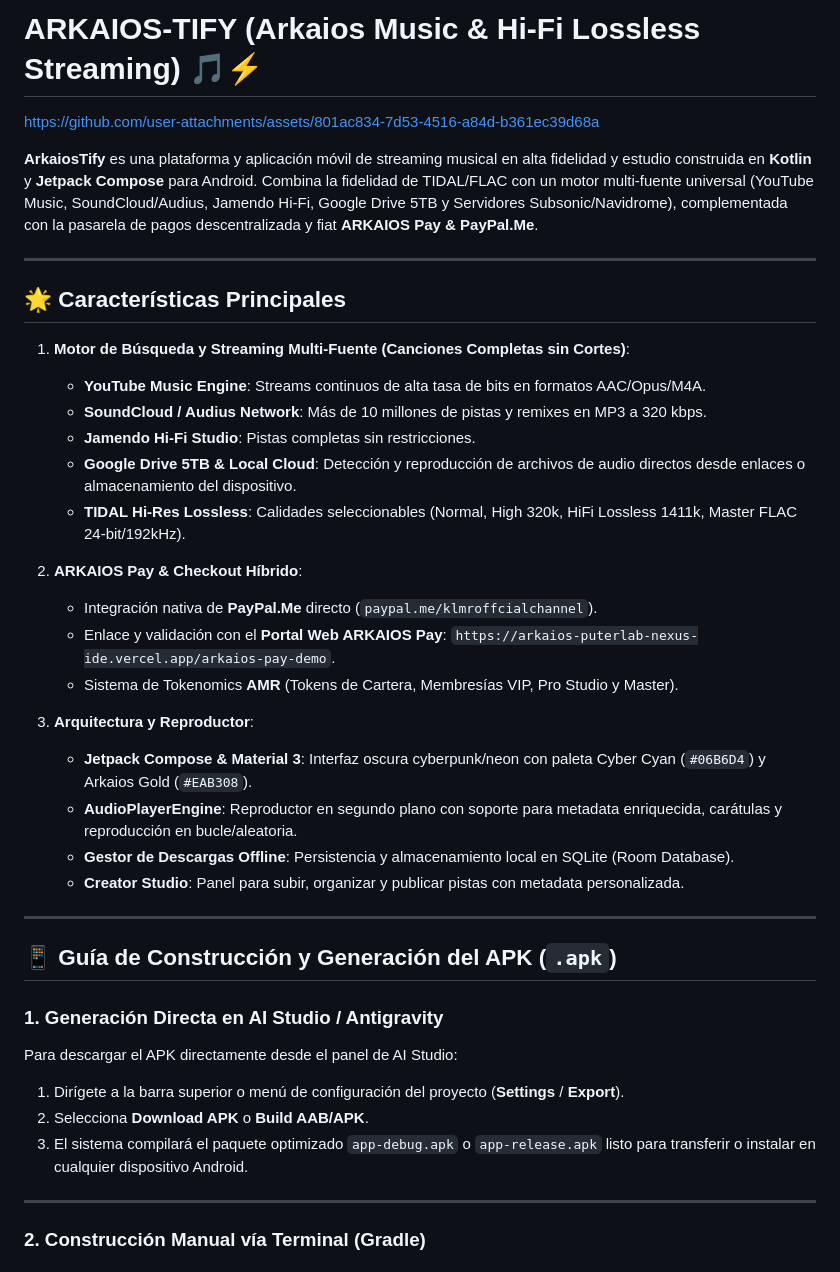
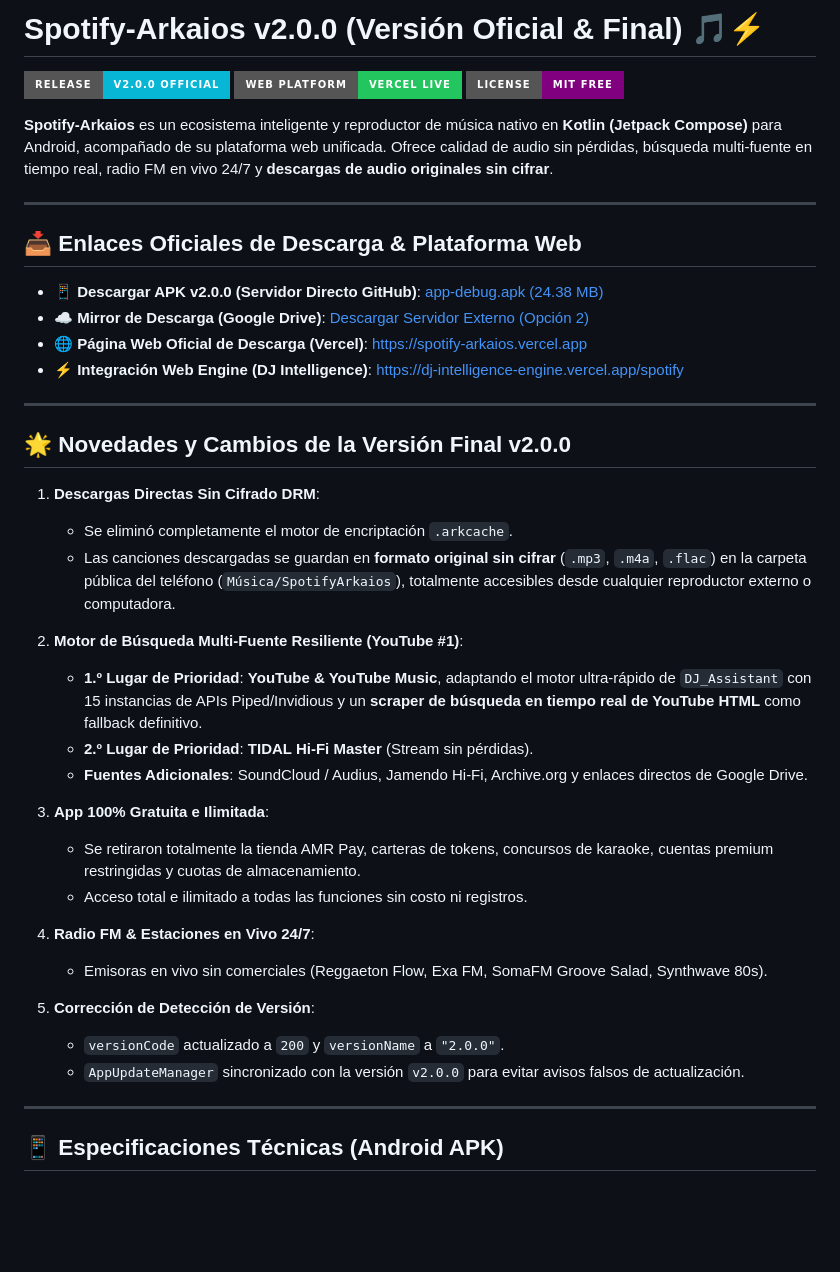
Before and after one commit to djklmr2025/Spotify-Arkaios, a Markdown page: README.md, the part around one of its changes. Drawn GitHub-style; badges without logos; blank space fills up the shorter version.

```diff
--- a/README.md
+++ b/README.md
@@ -1,49 +1,45 @@
-# ARKAIOS-TIFY (Arkaios Music & Hi-Fi Lossless Streaming) 🎵⚡
+# Spotify-Arkaios v2.0.0 (Versión Oficial & Final) 🎵⚡
 
+[![Release v2.0.0](https://img.shields.io/badge/Release-v2.0.0%20Official-06B6D4?style=for-the-badge&logo=android)](https://github.com/djklmr2025/Spotify-Arkaios/releases/tag/v2.0.0)
+[![Plataforma Web](https://img.shields.io/badge/Web%20Platform-Vercel%20Live-22C55E?style=for-the-badge&logo=vercel)](https://spotify-arkaios.vercel.app)
+[![Licencia](https://img.shields.io/badge/License-MIT%20Free-purple?style=for-the-badge)](https://github.com/djklmr2025/Spotify-Arkaios)
 
-
-
-https://github.com/user-attachments/assets/801ac834-7d53-4516-a84d-b361ec39d68a
-
-
-
-
-
-**ArkaiosTify** es una plataforma y aplicación móvil de streaming musical en alta fidelidad y estudio construida en **Kotlin** y **Jetpack Compose** para Android. Combina la fidelidad de TIDAL/FLAC con un motor multi-fuente universal (YouTube Music, SoundCloud/Audius, Jamendo Hi-Fi, Google Drive 5TB y Servidores Subsonic/Navidrome), complementada con la pasarela de pagos descentralizada y fiat **ARKAIOS Pay & PayPal.Me**.
+**Spotify-Arkaios** es un ecosistema inteligente y reproductor de música nativo en **Kotlin (Jetpack Compose)** para Android, acompañado de su plataforma web unificada. Ofrece calidad de audio sin pérdidas, búsqueda multi-fuente en tiempo real, radio FM en vivo 24/7 y **descargas de audio originales sin cifrar**.
 
 ---
 
-## 🌟 Características Principales
+## 📥 Enlaces Oficiales de Descarga & Plataforma Web
 
-1. **Motor de Búsqueda y Streaming Multi-Fuente (Canciones Completas sin Cortes)**:
-   - **YouTube Music Engine**: Streams continuos de alta tasa de bits en formatos AAC/Opus/M4A.
-   - **SoundCloud / Audius Network**: Más de 10 millones de pistas y remixes en MP3 a 320 kbps.
-   - **Jamendo Hi-Fi Studio**: Pistas completas sin restricciones.
-   - **Google Drive 5TB & Local Cloud**: Detección y reproducción de archivos de audio directos desde enlaces o almacenamiento del dispositivo.
-   - **TIDAL Hi-Res Lossless**: Calidades seleccionables (Normal, High 320k, HiFi Lossless 1411k, Master FLAC 24-bit/192kHz).
-
-2. **ARKAIOS Pay & Checkout Híbrido**:
-   - Integración nativa de **PayPal.Me** directo (`paypal.me/klmroffcialchannel`).
-   - Enlace y validación con el **Portal Web ARKAIOS Pay**: `https://arkaios-puterlab-nexus-ide.vercel.app/arkaios-pay-demo`.
-   - Sistema de Tokenomics **AMR** (Tokens de Cartera, Membresías VIP, Pro Studio y Master).
-
-3. **Arquitectura y Reproductor**:
-   - **Jetpack Compose & Material 3**: Interfaz oscura cyberpunk/neon con paleta Cyber Cyan (`#06B6D4`) y Arkaios Gold (`#EAB308`).
-   - **AudioPlayerEngine**: Reproductor en segundo plano con soporte para metadata enriquecida, carátulas y reproducción en bucle/aleatoria.
-   - **Gestor de Descargas Offline**: Persistencia y almacenamiento local en SQLite (Room Database).
-   - **Creator Studio**: Panel para subir, organizar y publicar pistas con metadata personalizada.
+- 📱 **Descargar APK v2.0.0 (Servidor Directo GitHub)**: [app-debug.apk (24.38 MB)](https://github.com/djklmr2025/Spotify-Arkaios/releases/download/v2.0.0/app-debug.apk)
+- ☁ **Mirror de Descarga (Google Drive)**: [Descargar Servidor Externo (Opción 2)](https://drive.google.com/uc?id=1qx7US8ceQdLYn0ydELmDMqWcorxgdw55)
+- 🌐 **Página Web Oficial de Descarga (Vercel)**: [https://spotify-arkaios.vercel.app](https://spotify-arkaios.vercel.app)
+- ⚡ **Integración Web Engine (DJ Intelligence)**: [https://dj-intelligence-engine.vercel.app/spotify](https://dj-intelligence-engine.vercel.app/spotify)
 
 ---
 
-## 📱 Guía de Construcción y Generación del APK (`.apk`)
+## 🌟 Novedades y Cambios de la Versión Final v2.0.0
 
-### 1. Generación Directa en AI Studio / Antigravity
-Para descargar el APK directamente desde el panel de AI Studio:
-1. Dirígete a la barra superior o menú de configuración del proyecto (**Settings** / **Export**).
-2. Selecciona **Download APK** o **Build AAB/APK**.
-3. El sistema compilará el paquete optimizado `app-debug.apk` o `app-release.apk` listo para transferir o instalar en cualquier dispositivo Android.
+1. **Descargas Directas Sin Cifrado DRM**:
+   - Se eliminó completamente el motor de encriptación `.arkcache`.
+   - Las canciones descargadas se guardan en **formato original sin cifrar** (`.mp3`, `.m4a`, `.flac`) en la carpeta pública del teléfono (`Música/SpotifyArkaios`), totalmente accesibles desde cualquier reproductor externo o computadora.
+
+2. **Motor de Búsqueda Multi-Fuente Resiliente (YouTube #1)**:
+   - **1.º Lugar de Prioridad**: **YouTube & YouTube Music**, adaptando el motor ultra-rápido de `DJ_Assistant` con 15 instancias de APIs Piped/Invidious y un **scraper de búsqueda en tiempo real de YouTube HTML** como fallback definitivo.
+   - **2.º Lugar de Prioridad**: **TIDAL Hi-Fi Master** (Stream sin pérdidas).
+   - **Fuentes Adicionales**: SoundCloud / Audius, Jamendo Hi-Fi, Archive.org y enlaces directos de Google Drive.
+
+3. **App 100% Gratuita e Ilimitada**:
+   - Se retiraron totalmente la tienda AMR Pay, carteras de tokens, concursos de karaoke, cuentas premium restringidas y cuotas de almacenamiento.
+   - Acceso total e ilimitado a todas las funciones sin costo ni registros.
+
+4. **Radio FM & Estaciones en Vivo 24/7**:
+   - Emisoras en vivo sin comerciales (Reggaeton Flow, Exa FM, SomaFM Groove Salad, Synthwave 80s).
+
+5. **Corrección de Detección de Versión**:
+   - `versionCode` actualizado a `200` y `versionName` a `"2.0.0"`.
+   - `AppUpdateManager` sincronizado con la versión `v2.0.0` para evitar avisos falsos de actualización.
 
 ---
 
-### 2. Construcción Manual vía Terminal (Gradle)
+## 📱 Especificaciones Técnicas (Android APK)
 
```
Also changed, not shown: other parts of README.md (+32 -40 lines).
